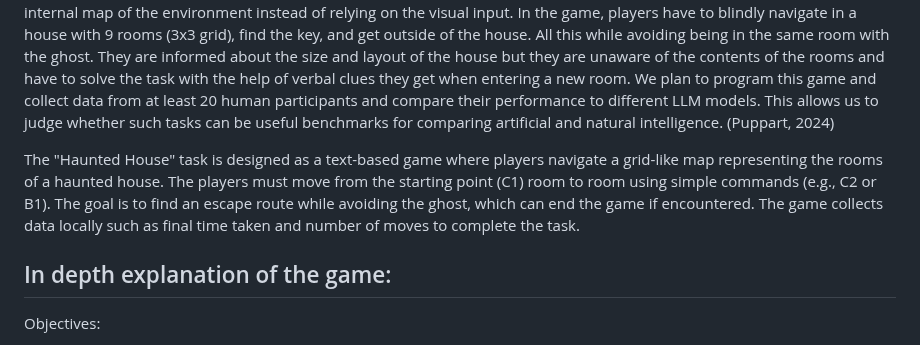
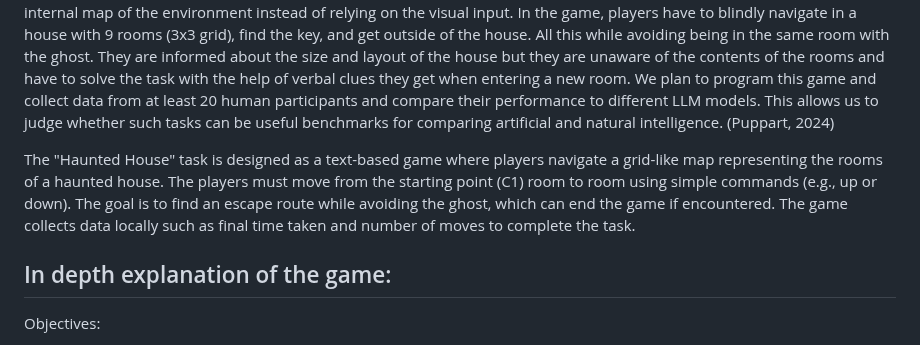
Before and after one commit to Paul-HenryP/Haunted-house-a-text-based-horror-game-as-a-benchmark-for-comparing-human-and-LLM-performance, a Markdown page: README.md, the part around the change. Drawn GitHub-style.

```diff
--- a/README.md
+++ b/README.md
@@ -2,7 +2,7 @@
 
 In this project we aim to measure model-based reasoning. For that we created a novel task in the form of a text-based horror game. We chose text-based format over pictures to avoid task format acting as a confounding variable (e.g. LLM doesn’t read information from the pictures correctly, which causes it to err). Also because text-based format forces players to generate an internal map of the environment instead of relying on the visual input. In the game, players have to blindly navigate in a house with 9 rooms (3x3 grid), find the key, and get outside of the house. All this while avoiding being in the same room with the ghost. They are informed about the size and layout of the house but they are unaware of the contents of the rooms and have to solve the task with the help of verbal clues they get when entering a new room. We plan to program this game and collect data from at least 20 human participants and compare their performance to different LLM models. This allows us to judge whether such tasks can be useful benchmarks for comparing artificial and natural intelligence. (Puppart, 2024)
 
-The "Haunted House" task is designed as a text-based game where players navigate a grid-like map representing the rooms of a haunted house. The players must move from the starting point (C1) room to room using simple commands (e.g., C2 or B1). The goal is to find an escape route while avoiding the ghost, which can end the game if encountered. The game collects data locally such as final time taken and number of moves to complete the task.
+The "Haunted House" task is designed as a text-based game where players navigate a grid-like map representing the rooms of a haunted house. The players must move from the starting point (C1) room to room using simple commands (e.g., up or down). The goal is to find an escape route while avoiding the ghost, which can end the game if encountered. The game collects data locally such as final time taken and number of moves to complete the task.
 
 ## In depth explanation of the game:
 
```
